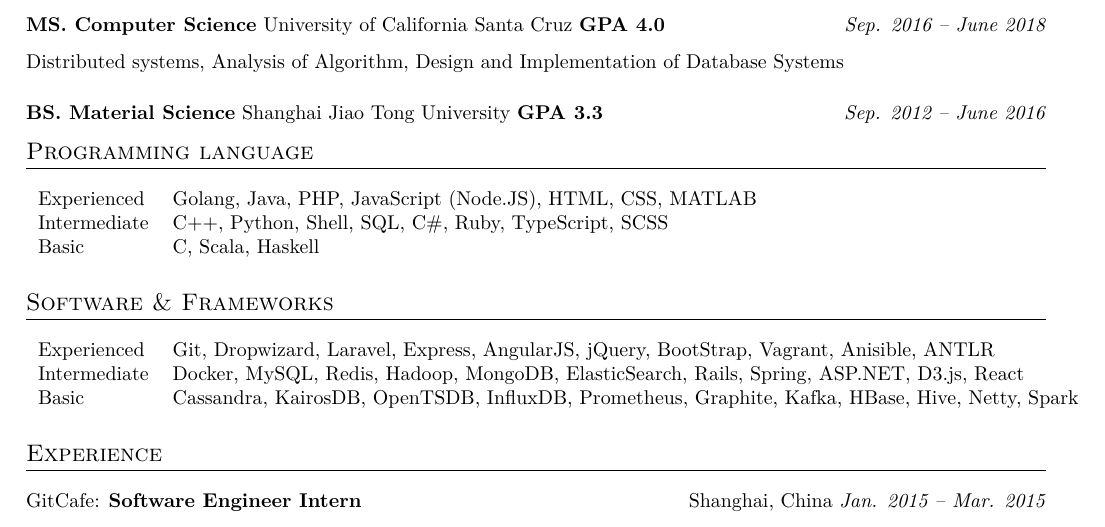
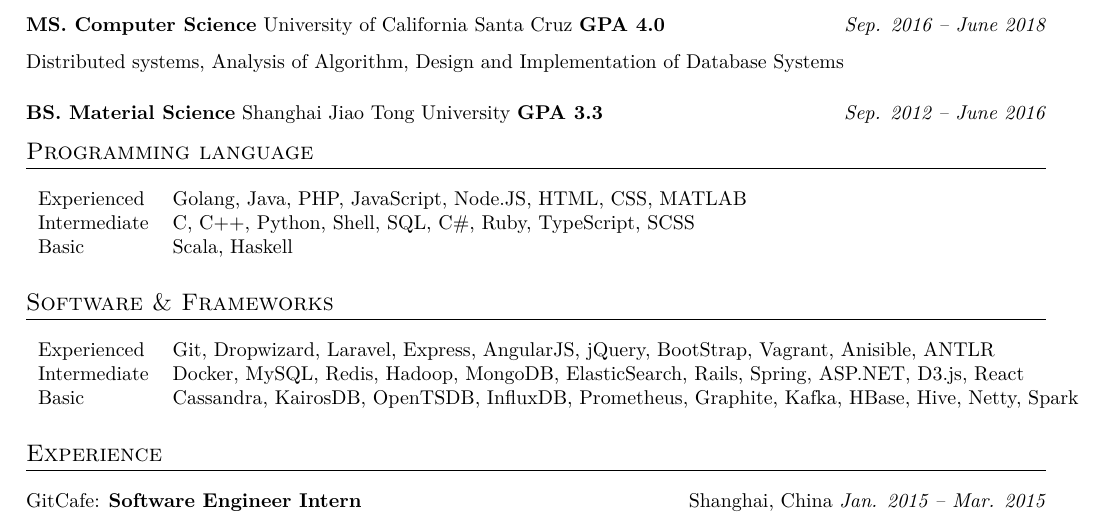
Before and after one commit to at15/at15.github.io, a LaTeX CV (cv/Pinglei_Guo_Resume.tex): part of the page, cut so that both start at the same text. Compiled offline with XeLaTeX.

Commit message:
[tex] Bump C in skills

```diff
--- a/cv/Pinglei_Guo_Resume.tex
+++ b/cv/Pinglei_Guo_Resume.tex
@@ -18,9 +18,9 @@
 
 \section{Programming language}
 \begin{tabular}{ l l }
- Experienced &  Golang, Java, PHP, JavaScript (Node.JS), HTML, CSS, MATLAB \\
- Intermediate & C++, Python, Shell, SQL, C\#, Ruby, TypeScript, SCSS \\
- Basic & C, Scala, Haskell
+ Experienced &  Golang, Java, PHP, JavaScript, Node.JS, HTML, CSS, MATLAB \\
+ Intermediate & C, C++, Python, Shell, SQL, C\#, Ruby, TypeScript, SCSS \\
+ Basic & Scala, Haskell
 \end{tabular}
 
 \section{Software \& Frameworks}
```
Also changed, not shown: cv/Pinglei_Guo_Resume.pdf, cv/at15.en.pdf.
